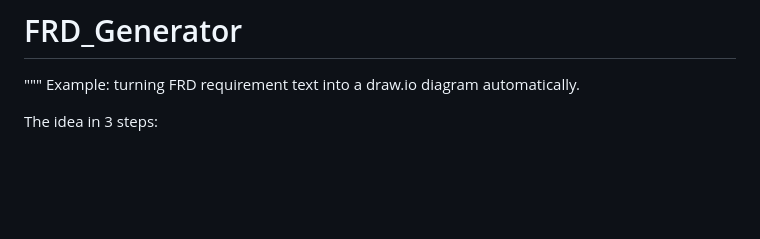
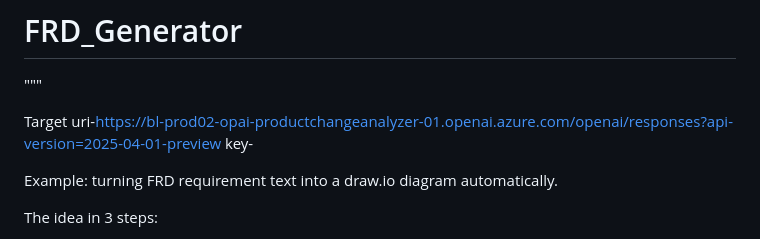
Before and after one commit to rsb1212/FRD_Generator, a Markdown page: README.md, the part around the change. Drawn GitHub-style; blank space fills up the shorter version.

```diff
--- a/README.md
+++ b/README.md
@@ -1,6 +1,11 @@
 # FRD_Generator
 
 """
+
+Target uri-https://bl-prod02-opai-productchangeanalyzer-01.openai.azure.com/openai/responses?api-version=2025-04-01-preview
+key-
+
+
 Example: turning FRD requirement text into a draw.io diagram automatically.
 
 The idea in 3 steps:
```
